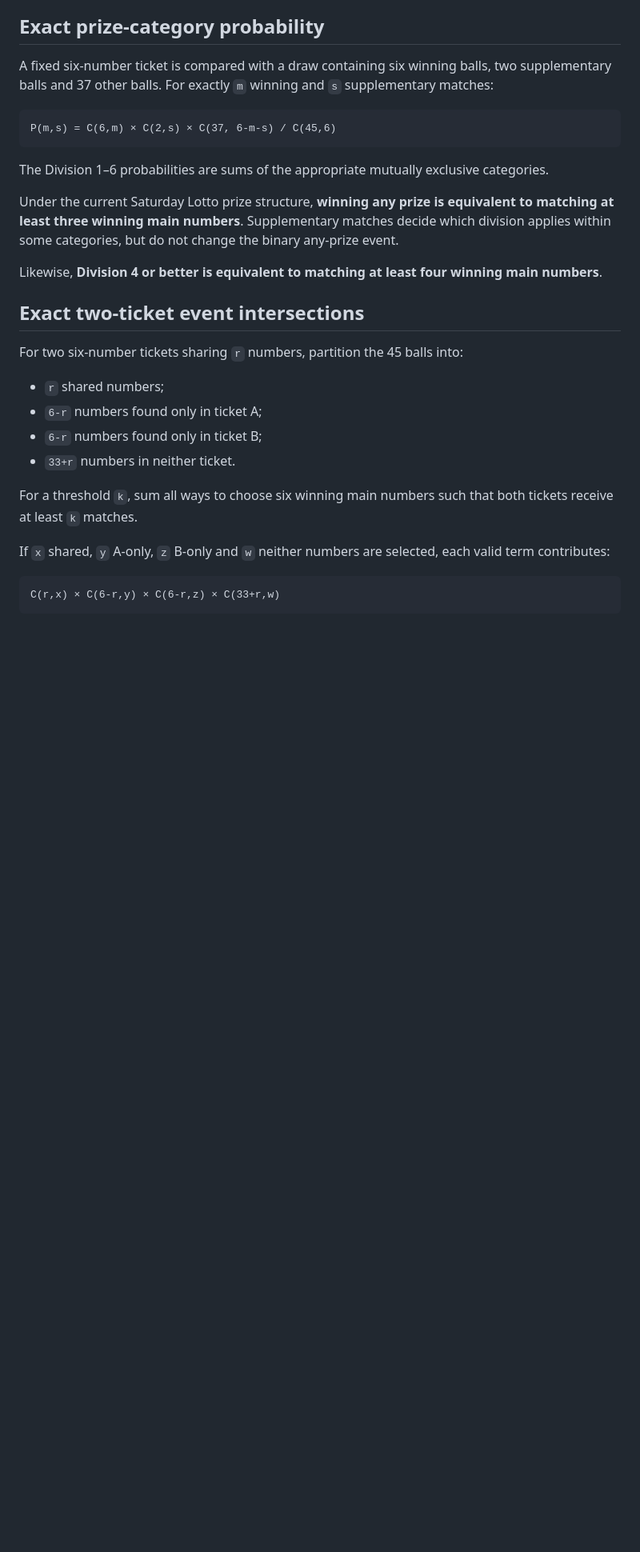
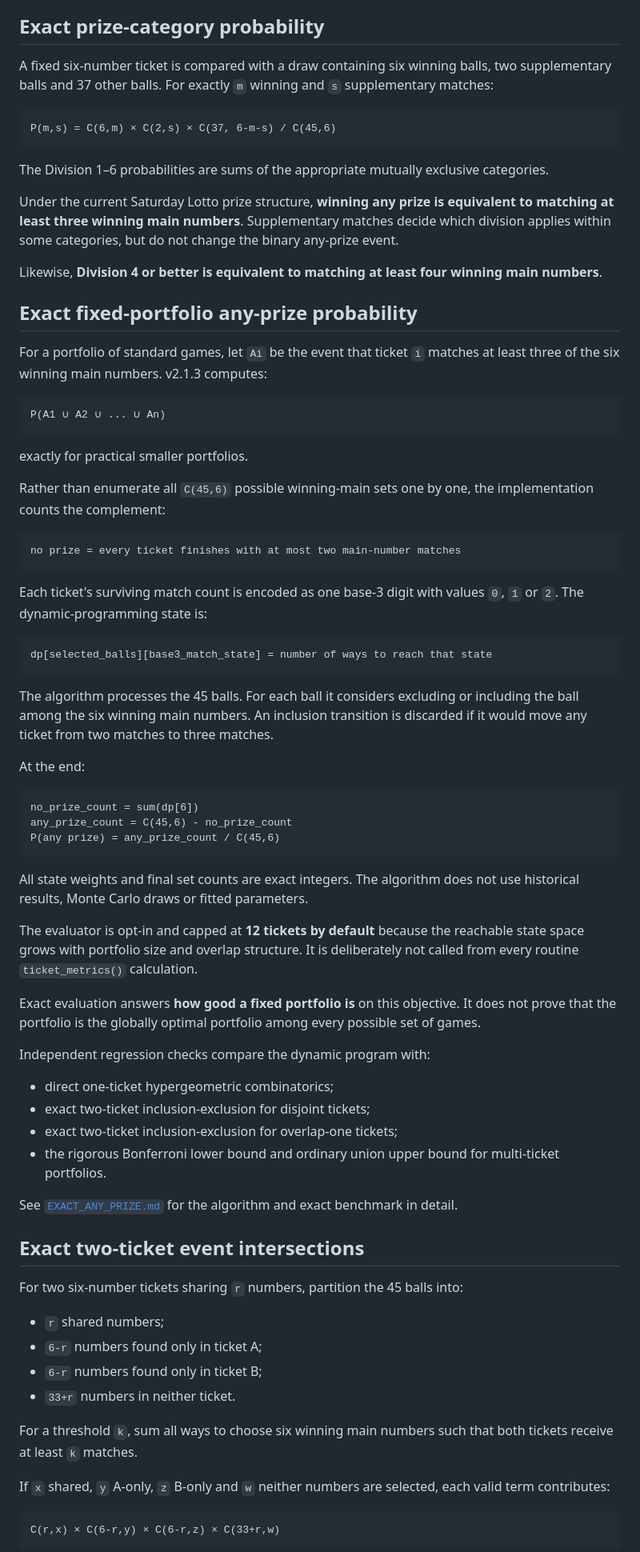
Before and after one commit to JDsnyke/saturday-tatts-lotto-scraper, a Markdown page: docs/METHODOLOGY.md, the part around one of its changes. Shown at 80% size. Rendered like a GitHub page; blank space fills up the shorter version.

Commit message:
Document exact fixed-portfolio any-prize methodology

````diff
--- a/docs/METHODOLOGY.md
+++ b/docs/METHODOLOGY.md
@@ -54,6 +56,53 @@ Under the current Saturday Lotto prize structure, **winning any prize is equival
 
 Likewise, **Division 4 or better is equivalent to matching at least four winning main numbers**.
 
+## Exact fixed-portfolio any-prize probability
+
+For a portfolio of standard games, let `Ai` be the event that ticket `i` matches at least three of the six winning main numbers. v2.1.3 computes:
+
+```text
+P(A1 ∪ A2 ∪ ... ∪ An)
+```
+
+exactly for practical smaller portfolios.
+
+Rather than enumerate all `C(45,6)` possible winning-main sets one by one, the implementation counts the complement:
+
+```text
+no prize = every ticket finishes with at most two main-number matches
+```
+
+Each ticket's surviving match count is encoded as one base-3 digit with values `0`, `1` or `2`. The dynamic-programming state is:
+
+```text
+dp[selected_balls][base3_match_state] = number of ways to reach that state
+```
+
+The algorithm processes the 45 balls. For each ball it considers excluding or including the ball among the six winning main numbers. An inclusion transition is discarded if it would move any ticket from two matches to three matches.
+
+At the end:
+
+```text
+no_prize_count = sum(dp[6])
+any_prize_count = C(45,6) - no_prize_count
+P(any prize) = any_prize_count / C(45,6)
+```
+
+All state weights and final set counts are exact integers. The algorithm does not use historical results, Monte Carlo draws or fitted parameters.
+
+The evaluator is opt-in and capped at **12 tickets by default** because the reachable state space grows with portfolio size and overlap structure. It is deliberately not called from every routine `ticket_metrics()` calculation.
+
+Exact evaluation answers **how good a fixed portfolio is** on this objective. It does not prove that the portfolio is the globally optimal portfolio among every possible set of games.
+
+Independent regression checks compare the dynamic program with:
+
+- direct one-ticket hypergeometric combinatorics;
+- exact two-ticket inclusion-exclusion for disjoint tickets;
+- exact two-ticket inclusion-exclusion for overlap-one tickets;
+- the rigorous Bonferroni lower bound and ordinary union upper bound for multi-ticket portfolios.
+
+See [`EXACT_ANY_PRIZE.md`](EXACT_ANY_PRIZE.md) for the algorithm and exact benchmark in detail.
+
 ## Exact two-ticket event intersections
 
 For two six-number tickets sharing `r` numbers, partition the 45 balls into:
````
Also changed, not shown: other parts of docs/METHODOLOGY.md (+47 -23 lines).
